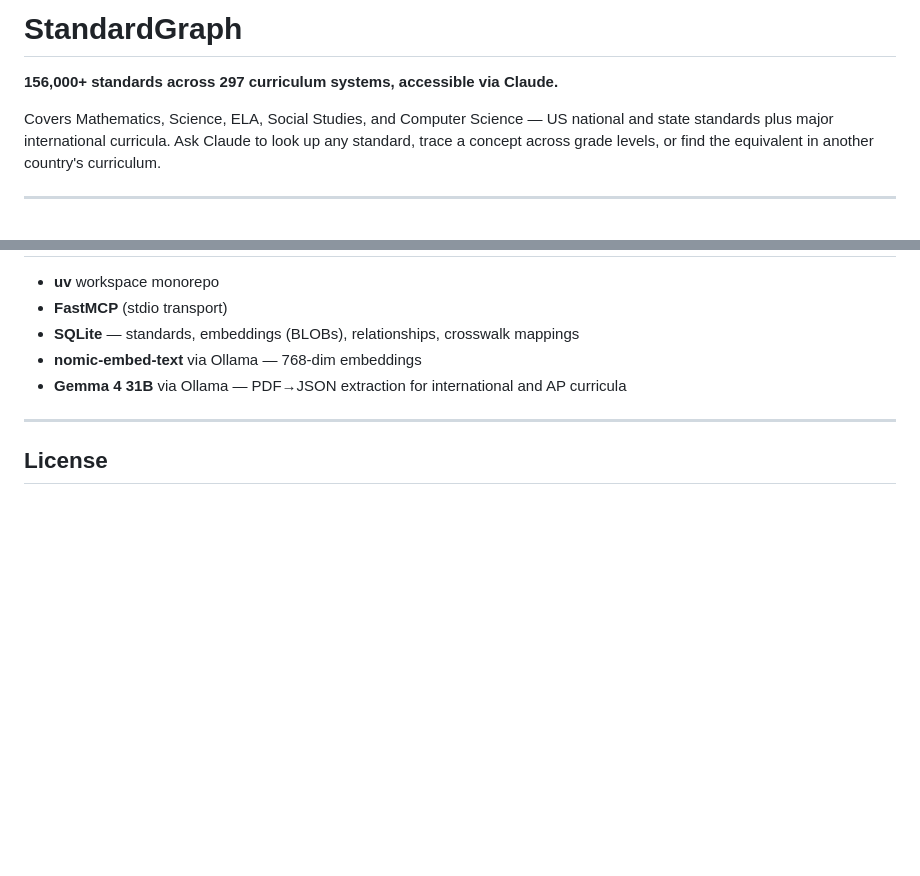
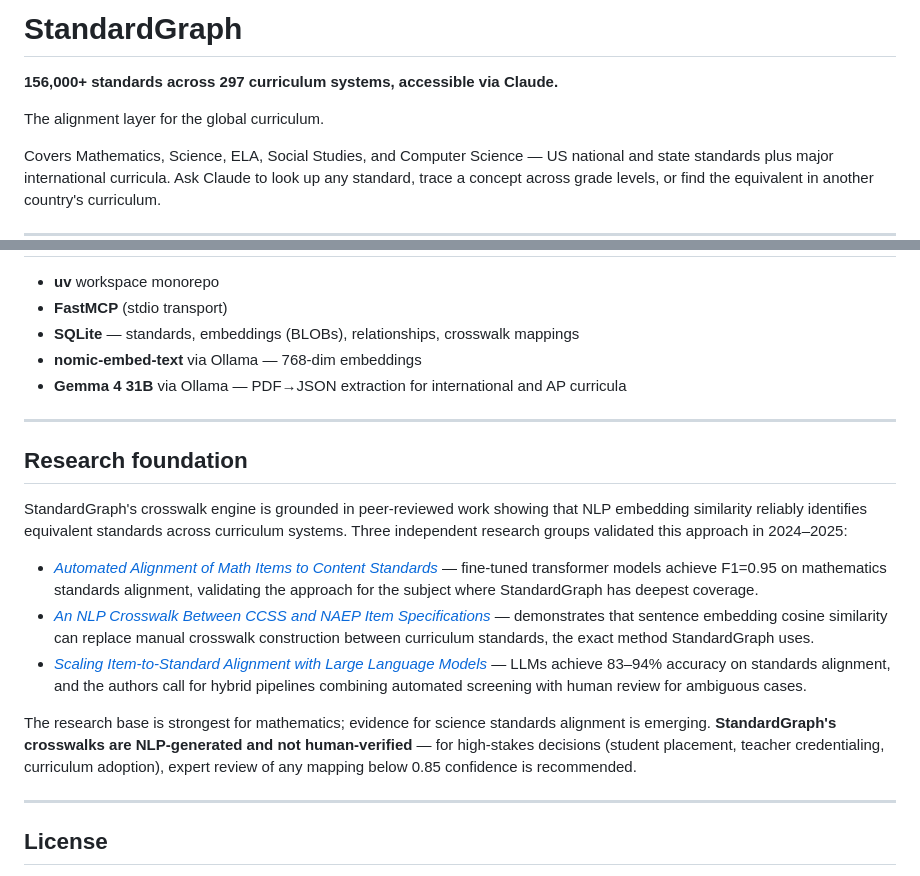
Before and after one commit to swoopeagle/standardgraph, a Markdown page: README.md, 2 parts joined by grey strips. Drawn GitHub-style; blank space fills up the shorter version.

Commit message:
README: add tagline and research foundation section with arxiv citations
Co-Authored-By: Claude Sonnet 4.6 <noreply@anthropic.com>

```diff
--- a/README.md
+++ b/README.md
@@ -1,6 +1,8 @@
 # StandardGraph
 
 **156,000+ standards across 297 curriculum systems, accessible via Claude.**
+
+The alignment layer for the global curriculum.
 
 Covers Mathematics, Science, ELA, Social Studies, and Computer Science — US national and state standards plus major international curricula. Ask Claude to look up any standard, trace a concept across grade levels, or find the equivalent in another country's curriculum.
 
@@ -220,6 +222,18 @@ StandardGraph also ships three **MCP prompt templates** that Claude can invoke d
 
 ---
 
+## Research foundation
+
+StandardGraph's crosswalk engine is grounded in peer-reviewed work showing that NLP embedding similarity reliably identifies equivalent standards across curriculum systems. Three independent research groups validated this approach in 2024–2025:
+
+- [*Automated Alignment of Math Items to Content Standards*](https://arxiv.org/abs/2510.05129) — fine-tuned transformer models achieve F1=0.95 on mathematics standards alignment, validating the approach for the subject where StandardGraph has deepest coverage.
+- [*An NLP Crosswalk Between CCSS and NAEP Item Specifications*](https://arxiv.org/abs/2405.17284) — demonstrates that sentence embedding cosine similarity can replace manual crosswalk construction between curriculum standards, the exact method StandardGraph uses.
+- [*Scaling Item-to-Standard Alignment with Large Language Models*](https://arxiv.org/abs/2511.19749) — LLMs achieve 83–94% accuracy on standards alignment, and the authors call for hybrid pipelines combining automated screening with human review for ambiguous cases.
+
+The research base is strongest for mathematics; evidence for science standards alignment is emerging. **StandardGraph's crosswalks are NLP-generated and not human-verified** — for high-stakes decisions (student placement, teacher credentialing, curriculum adoption), expert review of any mapping below 0.85 confidence is recommended.
+
+---
+
 ## License
 
 MIT. Standards data © their respective curriculum bodies (CCSS, state DOEs, NGSS, NCSS, CSTA, ACARA, Cambridge Assessment, IBO, MOE Singapore, MEXT Japan, NZ Ministry of Education, Education Scotland, NCCA Ireland, EDB Hong Kong, NCERT India, NaCCA Ghana, DBE South Africa, etc.).
```
